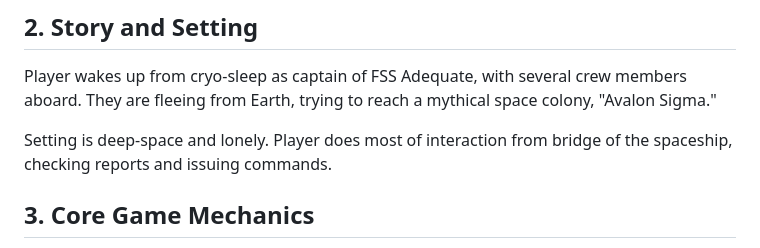
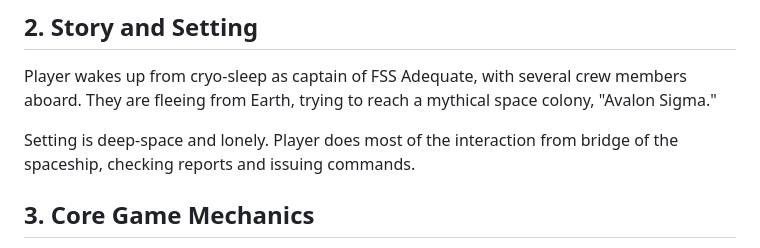
Before and after one commit to igjese/avalon, a Markdown page: README.md, the part around the change. Rendered like a GitHub page.

```diff
--- a/README.md
+++ b/README.md
@@ -11,7 +11,7 @@
 
 Player wakes up from cryo-sleep as captain of FSS Adequate, with several crew members aboard. They are fleeing from Earth, trying to reach a mythical space colony, "Avalon Sigma."
 
-Setting is deep-space and lonely. Player does most of interaction from bridge of the spaceship, checking reports and issuing commands.
+Setting is deep-space and lonely. Player does most of the interaction from bridge of the spaceship, checking reports and issuing commands.
 
 
 ## 3. Core Game Mechanics
```
